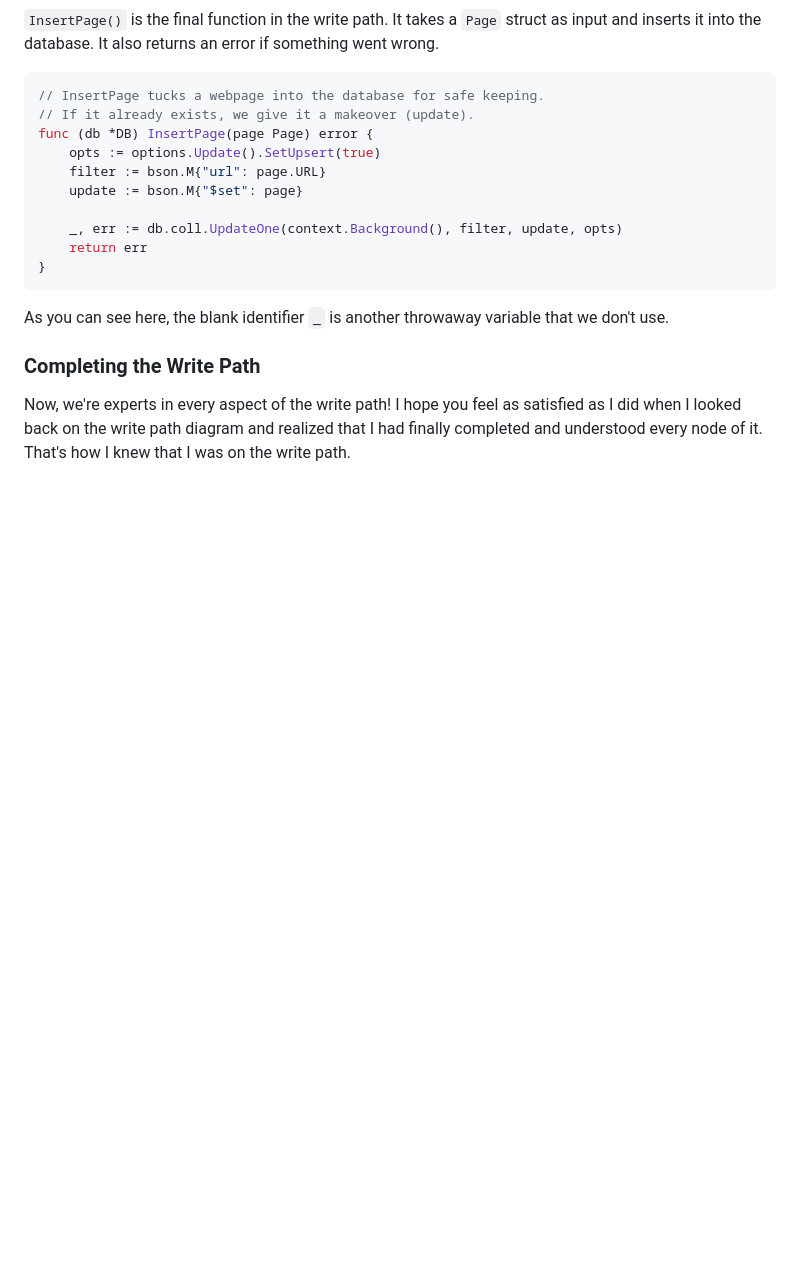
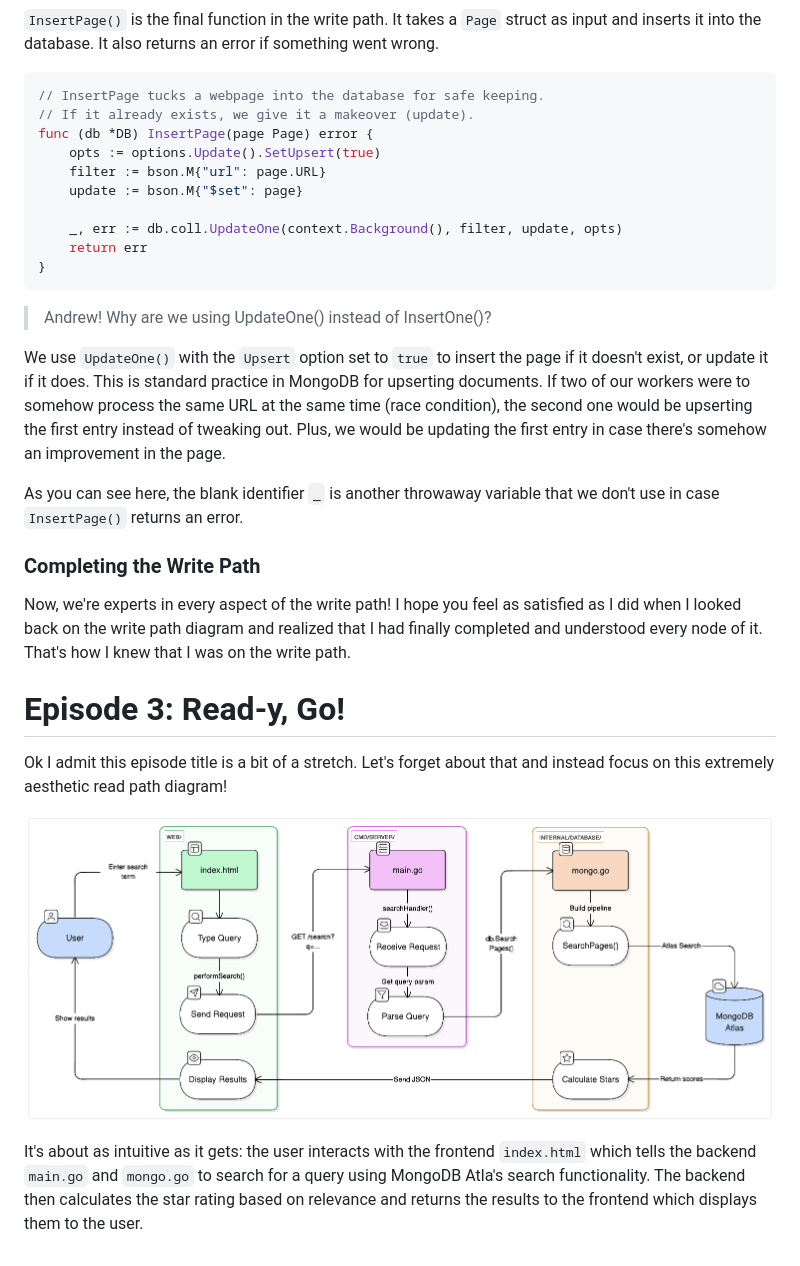
Before and after one commit to awzheng/CrawlStars, a Markdown page: devlog.md, the part around one of its changes. GitHub-like rendering; blank space fills up the shorter version.

````diff
--- a/devlog.md
+++ b/devlog.md
@@ -630,10 +647,27 @@ func (db *DB) InsertPage(page Page) error {
 }
 ```
 
-As you can see here, the blank identifier `_` is another throwaway variable that we don't use.
+> Andrew! Why are we using UpdateOne() instead of InsertOne()?
+
+We use `UpdateOne()` with the `Upsert` option set to `true` to insert the page if it doesn't exist, or update it if it does.
+This is standard practice in MongoDB for upserting documents.
+If two of our workers were to somehow process the same URL at the same time (race condition), the second one would be upserting the first entry instead of tweaking out.
+Plus, we would be updating the first entry in case there's somehow an improvement in the page.
+
+As you can see here, the blank identifier `_` is another throwaway variable that we don't use in case `InsertPage()` returns an error.
 
 ### Completing the Write Path
 
 Now, we're experts in every aspect of the write path!
 I hope you feel as satisfied as I did when I looked back on the write path diagram and realized that I had finally completed and understood every node of it.
 That's how I knew that I was on the write path.
+
+# Episode 3: Read-y, Go!
+
+Ok I admit this episode title is a bit of a stretch.
+Let's forget about that and instead focus on this extremely aesthetic read path diagram!
+
+![CrawlStars Read Path](assets/CrawlStars-read-path.png)
+
+It's about as intuitive as it gets: the user interacts with the frontend `index.html` which tells the backend `main.go` and `mongo.go` to search for a query using MongoDB Atla's search functionality.
+The backend then calculates the star rating based on relevance and returns the results to the frontend which displays them to the user.
````
Also changed, not shown: other parts of devlog.md (+20 -3 lines).
